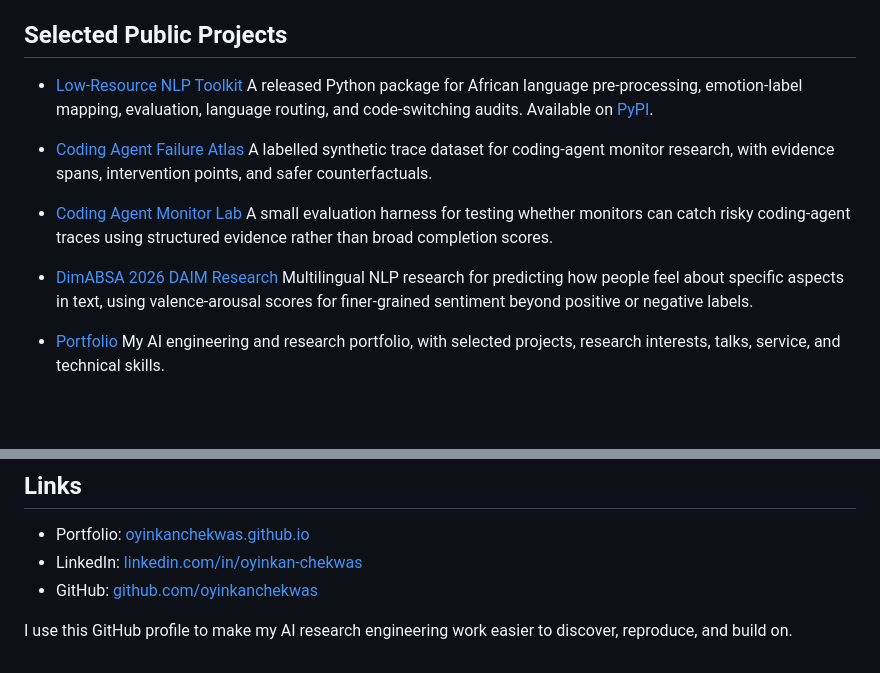
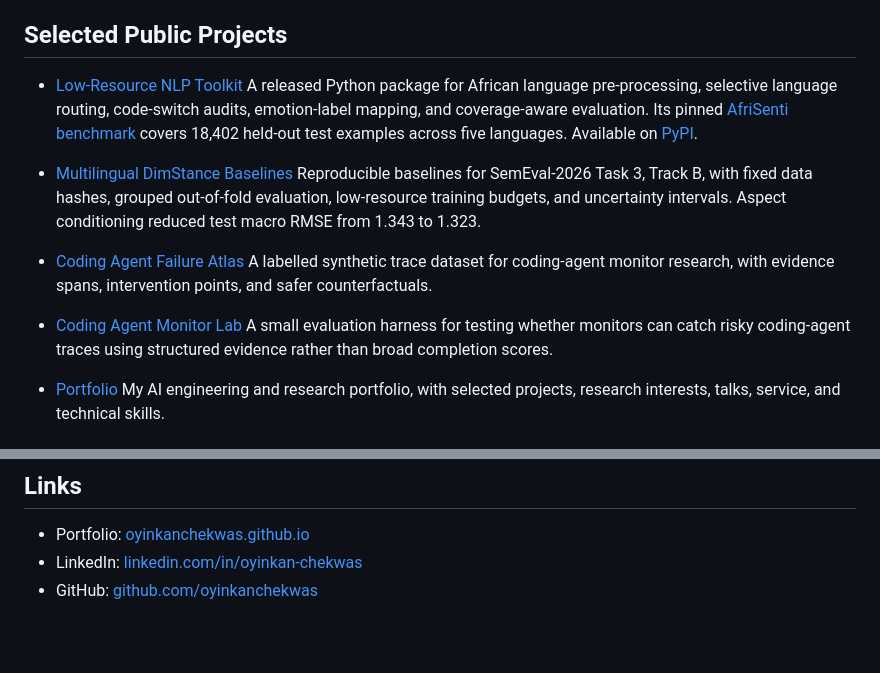
Before and after one commit to oyinkanchekwas/oyinkanchekwas, a Markdown page: README.md, 2 parts joined by grey strips. GitHub-like rendering; blank space fills up the shorter version.

Commit message:
Surface measured low-resource NLP work
Replace the retired DimABSA link with the reproducible DimStance repository and add benchmark figures that readers can verify in the published reports. Remove the closing profile commentary because it does not help someone assess the work.

```diff
--- a/README.md
+++ b/README.md
@@ -19,16 +19,16 @@ I am currently a PhD Researcher in Data Science and AI at the University of Hull
 ## Selected Public Projects
 
 - [Low-Resource NLP Toolkit](https://github.com/oyinkanchekwas/low-resource-nlp-toolkit)
-  A released Python package for African language pre-processing, emotion-label mapping, evaluation, language routing, and code-switching audits. Available on [PyPI](https://pypi.org/project/low-resource-nlp-toolkit/).
+  A released Python package for African language pre-processing, selective language routing, code-switch audits, emotion-label mapping, and coverage-aware evaluation. Its pinned [AfriSenti benchmark](https://oyinkanchekwas.github.io/low-resource-nlp-toolkit/benchmark/) covers 18,402 held-out test examples across five languages. Available on [PyPI](https://pypi.org/project/low-resource-nlp-toolkit/).
+
+- [Multilingual DimStance Baselines](https://github.com/oyinkanchekwas/multilingual-dimstance-baselines)
+  Reproducible baselines for SemEval-2026 Task 3, Track B, with fixed data hashes, grouped out-of-fold evaluation, low-resource training budgets, and uncertainty intervals. Aspect conditioning reduced test macro RMSE from 1.343 to 1.323.
 
 - [Coding Agent Failure Atlas](https://github.com/oyinkanchekwas/coding-agent-failure-atlas)
   A labelled synthetic trace dataset for coding-agent monitor research, with evidence spans, intervention points, and safer counterfactuals.
 
 - [Coding Agent Monitor Lab](https://github.com/oyinkanchekwas/coding-agent-monitor-lab)
   A small evaluation harness for testing whether monitors can catch risky coding-agent traces using structured evidence rather than broad completion scores.
-
-- [DimABSA 2026 DAIM Research](https://github.com/oyinkanchekwas/DimABSA_2026_DAIM_RESEARCH)
-  Multilingual NLP research for predicting how people feel about specific aspects in text, using valence-arousal scores for finer-grained sentiment beyond positive or negative labels.
 
 - [Portfolio](https://oyinkanchekwas.github.io)
   My AI engineering and research portfolio, with selected projects, research interests, talks, service, and technical skills.
@@ -69,5 +69,3 @@ I am currently a PhD Researcher in Data Science and AI at the University of Hull
 - Portfolio: [oyinkanchekwas.github.io](https://oyinkanchekwas.github.io)
 - LinkedIn: [linkedin.com/in/oyinkan-chekwas](https://www.linkedin.com/in/oyinkan-chekwas/)
 - GitHub: [github.com/oyinkanchekwas](https://github.com/oyinkanchekwas)
-
-I use this GitHub profile to make my AI research engineering work easier to discover, reproduce, and build on.
```
